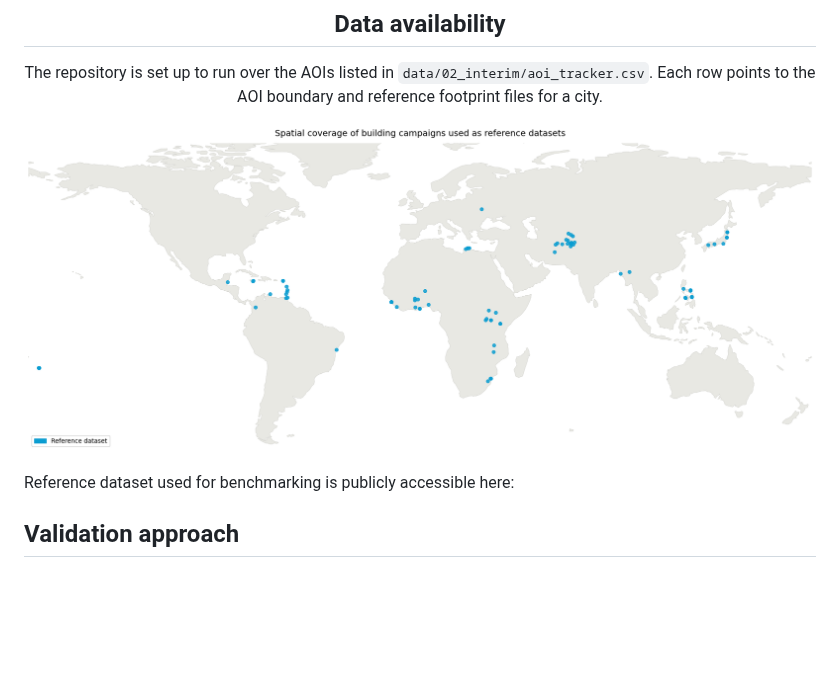
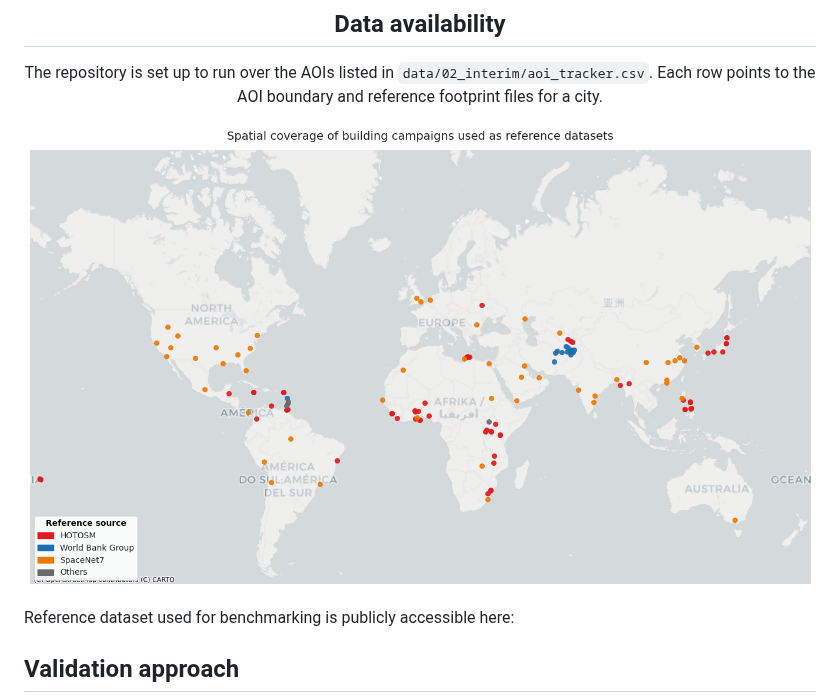
Before and after one commit to GFDRR/urban_validation, a Markdown page: README.md, the part around the change. Rendered like a GitHub page; pictures changed too: figures/reference_data_area.png; blank space fills up the shorter version.

Commit message:
add additional SN7 urban datasets to references

```diff
--- a/README.md
+++ b/README.md
@@ -25,7 +25,7 @@ The repository is set up to run over the AOIs listed in `data/02_interim/aoi_tra
 
 </div>
 
-![AOIs with high quality references](figures/sample_AOIs.png)
+![AOIs with high quality references](figures/reference_data_area.png)
 
 Reference dataset used for benchmarking is publicly accessible here:
 
```
